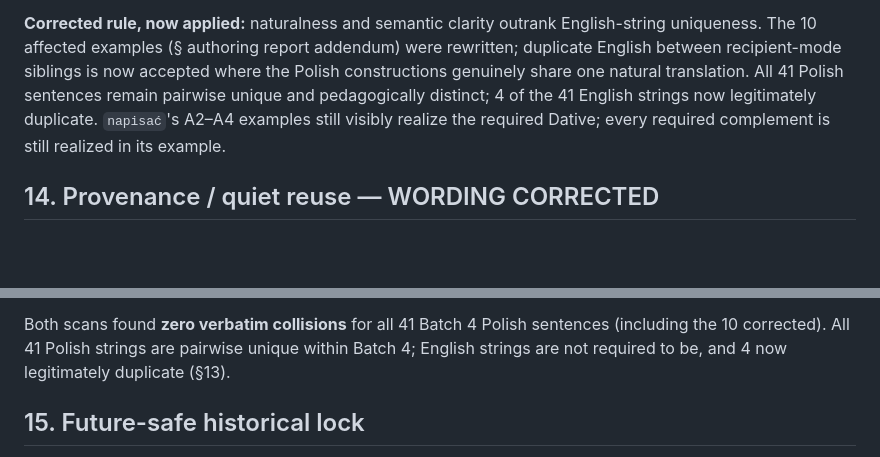
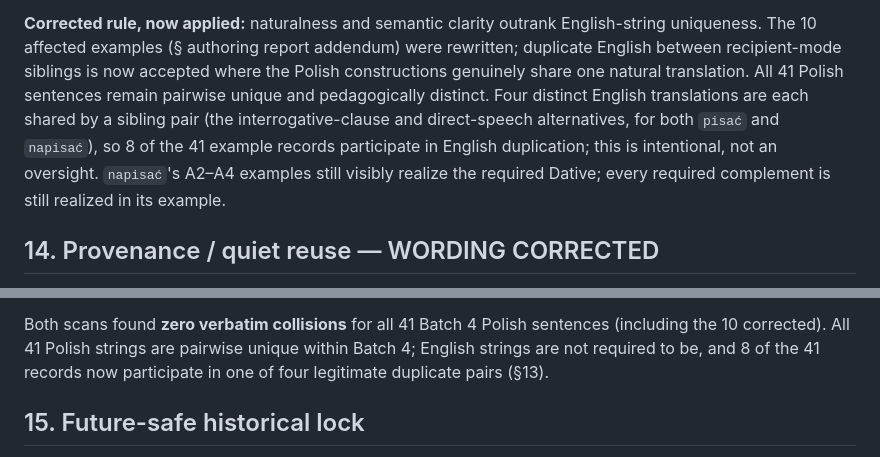
Before and after one commit to kgordadze-lang/polishflashcards, a Markdown page: reports/priority-8-phase-4b4-batch-04-risk-review.md, 2 parts joined by grey strips. Rendered like a GitHub page; blank space fills up the shorter version.

Commit message:
Clarify Priority 8 Phase 4B4 report arithmetic

```diff
--- a/reports/priority-8-phase-4b4-batch-04-risk-review.md
+++ b/reports/priority-8-phase-4b4-batch-04-risk-review.md
@@ -194,9 +194,12 @@ English-string uniqueness. The 10 affected examples (§ authoring report
 addendum) were rewritten; duplicate English between recipient-mode siblings
 is now accepted where the Polish constructions genuinely share one natural
 translation. All 41 Polish sentences remain pairwise unique and
-pedagogically distinct; 4 of the 41 English strings now legitimately
-duplicate. `napisać`'s A2–A4 examples still visibly realize the required
-Dative; every required complement is still realized in its example.
+pedagogically distinct. Four distinct English translations are each shared
+by a sibling pair (the interrogative-clause and direct-speech alternatives,
+for both `pisać` and `napisać`), so 8 of the 41 example records participate
+in English duplication; this is intentional, not an oversight. `napisać`'s
+A2–A4 examples still visibly realize the required Dative; every required
+complement is still realized in its example.
 
 ## 14. Provenance / quiet reuse — WORDING CORRECTED
 
@@ -227,8 +230,8 @@ checking "the complete repository entity index" — this overstated coverage.
 
 Both scans found **zero verbatim collisions** for all 41 Batch 4 Polish
 sentences (including the 10 corrected). All 41 Polish strings are pairwise
-unique within Batch 4; English strings are not required to be, and 4 now
-legitimately duplicate (§13).
+unique within Batch 4; English strings are not required to be, and 8 of the
+41 records now participate in one of four legitimate duplicate pairs (§13).
 
 ## 15. Future-safe historical lock
 
```
Also changed, not shown: reports/priority-8-phase-4b4-batch-04-authoring.md (+10 -6 lines).
